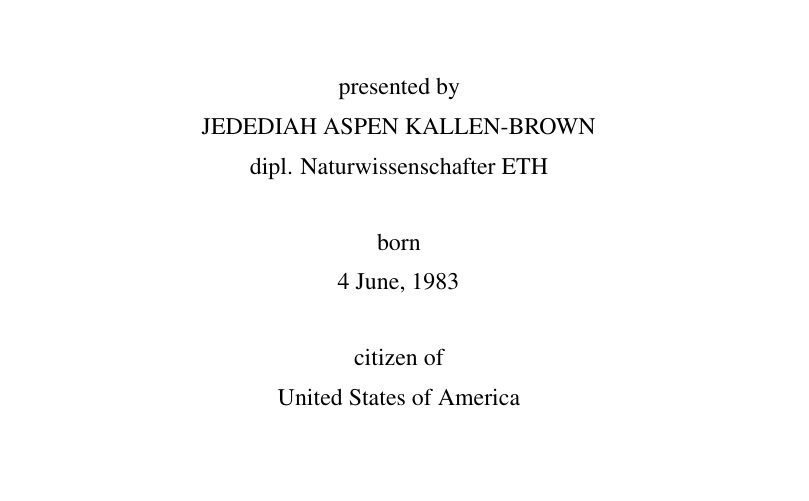
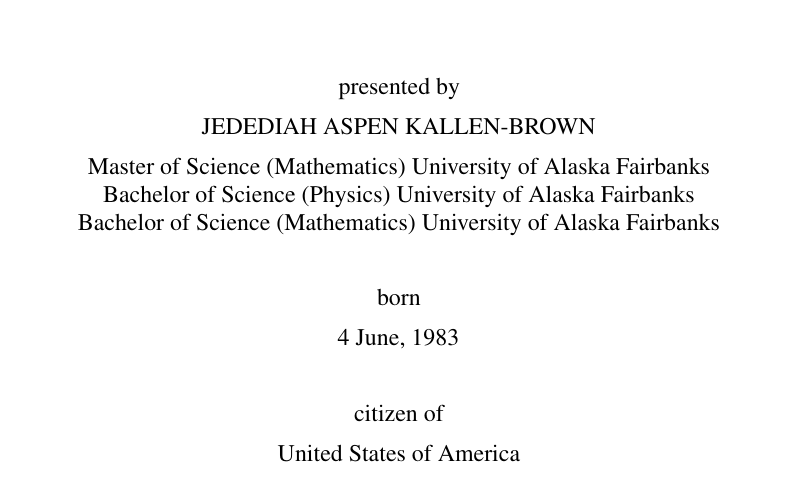
Before and after one commit to jedbrown/diss, a LaTeX thesis (diss.tex, which reads front.tex): part of page 1 of 57, cut so that both start at the same text. Compiled offline with pdfLaTeX; a LaTeX package or settings file that is missing is left out; an older LaTeX class or package is replaced by its successor.

Commit message:
Fix academic history.

```diff
--- a/front.tex
+++ b/front.tex
@@ -29,7 +29,9 @@
 
     JEDEDIAH ASPEN KALLEN-BROWN \\[0.5em]
 
-    dipl. Naturwissenschafter ETH \\[2.0em]
+    Master of Science (Mathematics) University of Alaska Fairbanks \\
+    Bachelor of Science (Physics) University of Alaska Fairbanks \\
+    Bachelor of Science (Mathematics) University of Alaska Fairbanks \\[2.0em]
 
     born\\[0.5em]
     4 June, 1983\\[2.0em]
```
